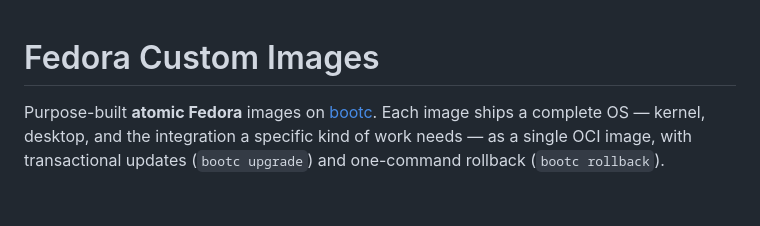
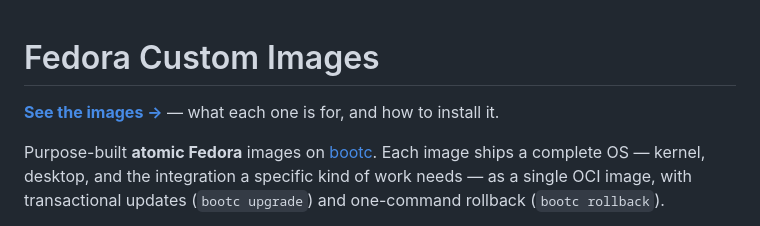
Before and after one commit to MiguelCarino/Custom-Images, a Markdown page: README.md, the part around the change. Rendered like a GitHub page; blank space fills up the shorter version.

Commit message:
Link the images site from the README

```diff
--- a/README.md
+++ b/README.md
@@ -1,4 +1,6 @@
 # Fedora Custom Images
+
+**[See the images →](https://images.carino.systems/)** — what each one is for, and how to install it.
 
 Purpose-built **atomic Fedora** images on [bootc](https://containers.github.io/bootc/).
 Each image ships a complete OS — kernel, desktop, and the integration a specific kind of
```
